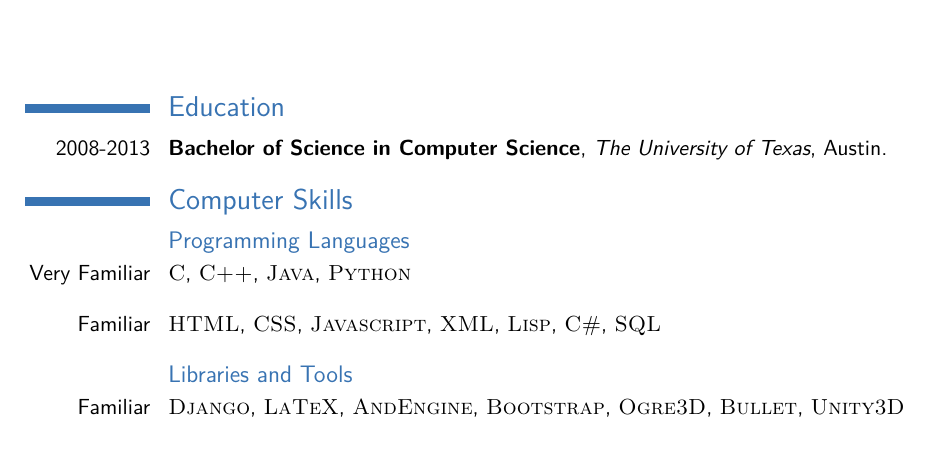
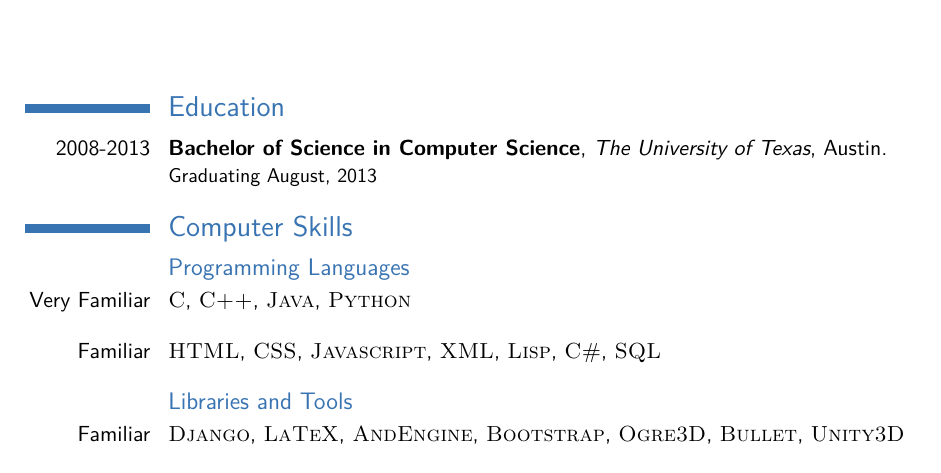
Before and after one commit to taylormck/resume, a LaTeX CV (resume.tex): part of the page, cut so that both start at the same text. Compiled offline with pdfLaTeX.

Commit message:
Added graduation line

```diff
--- a/resume.tex
+++ b/resume.tex
@@ -65,7 +65,7 @@
 \section{Education}
 
 % Arguments not required can be left empty
-\cventry{2008-2013}{Bachelor of Science in Computer Science}{The University of Texas}{Austin}{}{}
+\cventry{2008-2013}{Bachelor of Science in Computer Science}{The University of Texas}{Austin}{}{Graduating August, 2013}
 
 % --- work experience ---
 
```
Also changed, not shown: resume.pdf.
